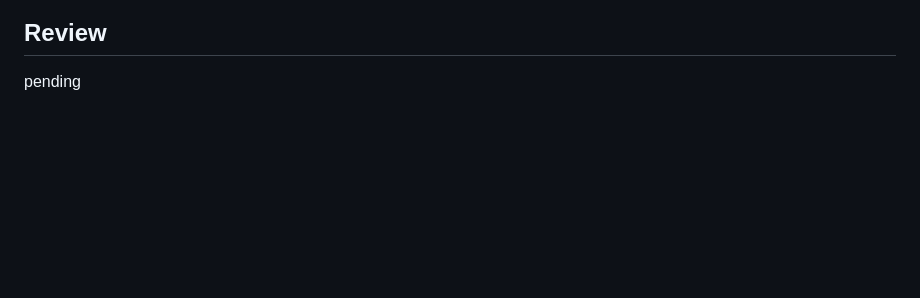
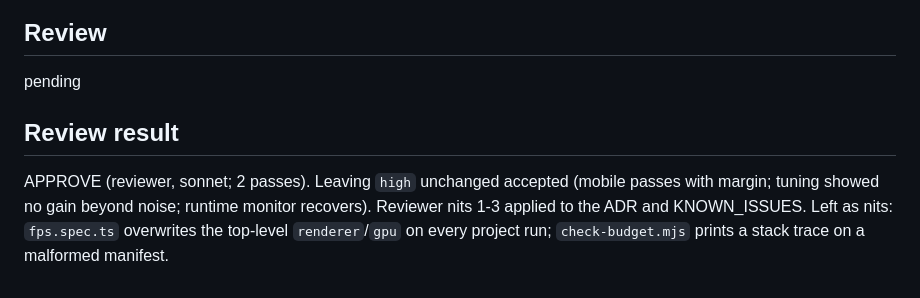
Before and after one commit to tuanluu-agilityio/solar-system, a Markdown page: docs/progress/t29.md, the part around the change. Rendered like a GitHub page; blank space fills up the shorter version.

```diff
--- a/docs/progress/t29.md
+++ b/docs/progress/t29.md
@@ -45,3 +45,6 @@ Done (pending review). The budget passes. The real-GPU FPS run passes on mobile-
 
 ## Review
 pending
+
+## Review result
+APPROVE (reviewer, sonnet; 2 passes). Leaving `high` unchanged accepted (mobile passes with margin; tuning showed no gain beyond noise; runtime monitor recovers). Reviewer nits 1-3 applied to the ADR and KNOWN_ISSUES. Left as nits: `fps.spec.ts` overwrites the top-level `renderer`/`gpu` on every project run; `check-budget.mjs` prints a stack trace on a malformed manifest.
```
Also changed, not shown: docs/decisions/0005-performance-results.md (+3 -1 lines).
